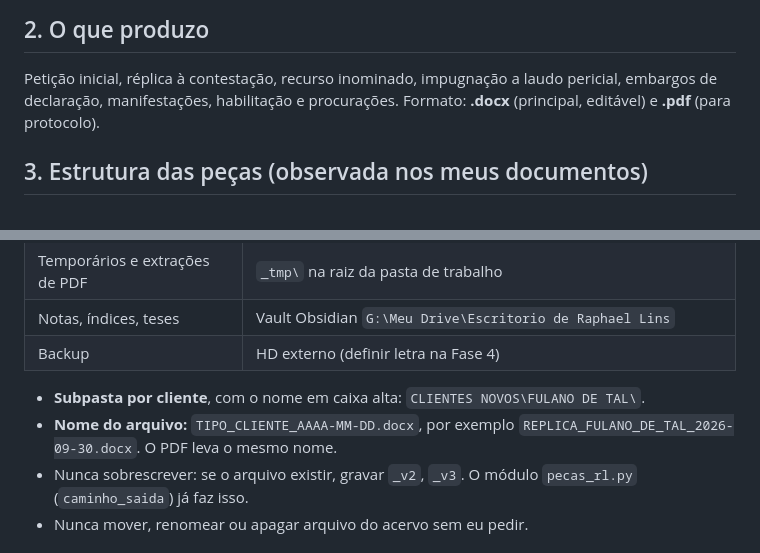
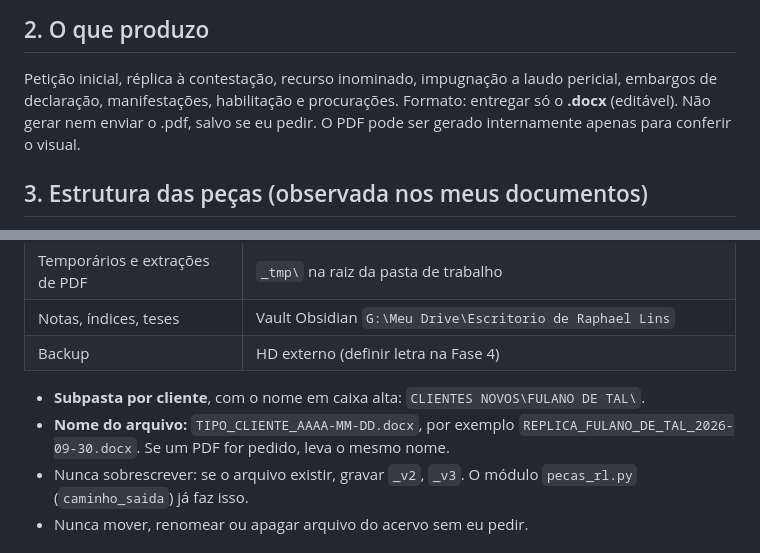
Before and after one commit to rclinsadv-hash/legalflow-command-center, a Markdown page: CLAUDE.md, 2 parts joined by grey strips. Rendered like a GitHub page.

Commit message:
CLAUDE.md: deliver only .docx unless a PDF is requested
Co-Authored-By: Claude Sonnet 5.5 <noreply@anthropic.com>
Claude-Session: https://claude.ai/code/session_012MrYcEdUQYhroU967YbSSa

```diff
--- a/CLAUDE.md
+++ b/CLAUDE.md
@@ -11,7 +11,7 @@
 
 ## 2. O que produzo
 Petição inicial, réplica à contestação, recurso inominado, impugnação a laudo pericial, embargos de declaração, manifestações, habilitação e procurações.
-Formato: **.docx** (principal, editável) e **.pdf** (para protocolo).
+Formato: entregar só o **.docx** (editável). Não gerar nem enviar o .pdf, salvo se eu pedir. O PDF pode ser gerado internamente apenas para conferir o visual.
 
 ## 3. Estrutura das peças (observada nos meus documentos)
 - **Toda peça:** endereçamento em caixa alta → número do processo → qualificação → título da peça → corpo → pedidos → "Nestes termos, pede deferimento." → local e data → assinatura.
@@ -29,7 +29,7 @@ Formato: **.docx** (principal, editável) e **.pdf** (para protocolo).
 | Notas, índices, teses | Vault Obsidian `G:\Meu Drive\Escritorio de Raphael Lins` |
 | Backup | HD externo (definir letra na Fase 4) |
 - **Subpasta por cliente**, com o nome em caixa alta: `CLIENTES NOVOS\FULANO DE TAL\`.
-- **Nome do arquivo:** `TIPO_CLIENTE_AAAA-MM-DD.docx`, por exemplo `REPLICA_FULANO_DE_TAL_2026-09-30.docx`. O PDF leva o mesmo nome.
+- **Nome do arquivo:** `TIPO_CLIENTE_AAAA-MM-DD.docx`, por exemplo `REPLICA_FULANO_DE_TAL_2026-09-30.docx`. Se um PDF for pedido, leva o mesmo nome.
 - Nunca sobrescrever: se o arquivo existir, gravar `_v2`, `_v3`. O módulo `pecas_rl.py` (`caminho_saida`) já faz isso.
 - Nunca mover, renomear ou apagar arquivo do acervo sem eu pedir.
 
```
